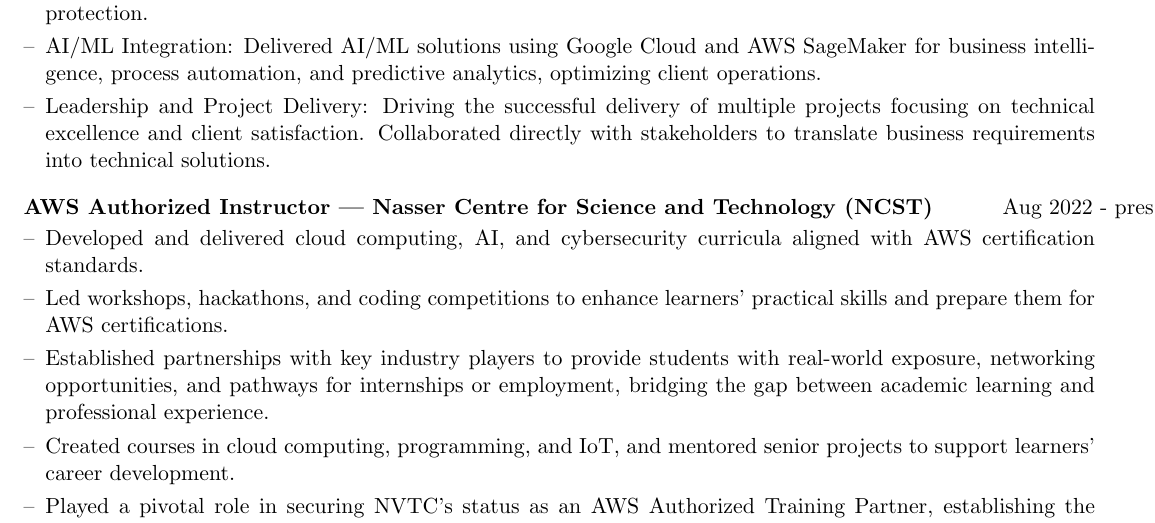
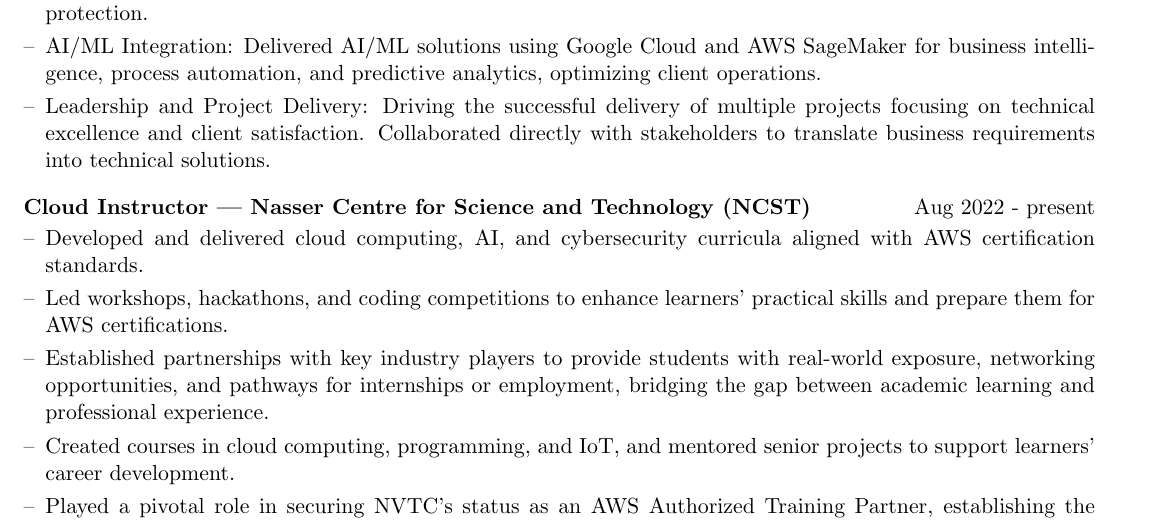
Before and after one commit to AKhalid-projects/resume, a LaTeX CV (cv.tex): part of page 1 of 3, cut so that both start at the same text. Compiled offline with pdfLaTeX.

Commit message:
Update cv.tex
refactored naming for experience section

```diff
--- a/cv.tex
+++ b/cv.tex
@@ -193,7 +193,7 @@
 \end{joblong}
 
 
-\begin{joblong}{AWS Authorized Instructor | Nasser Centre for Science and Technology (NCST)}{Aug 2022 - present}
+\begin{joblong}{Cloud Instructor | Nasser Centre for Science and Technology (NCST)}{Aug 2022 - present}
 \item Developed and delivered cloud computing, AI, and cybersecurity curricula aligned with AWS certification standards.
 \item Led workshops, hackathons, and coding competitions to enhance learners' practical skills and prepare them for AWS certifications.
 \item Established partnerships with key industry players to provide students with real-world exposure, networking opportunities, and pathways for internships or employment, bridging the gap between academic learning and professional experience.
```
